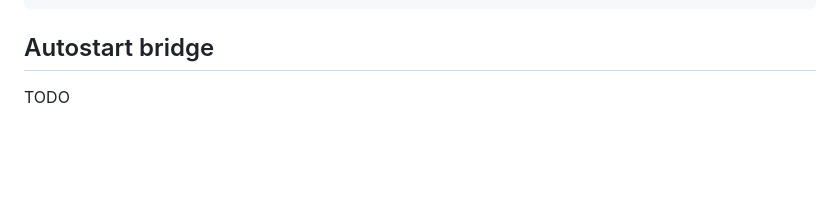
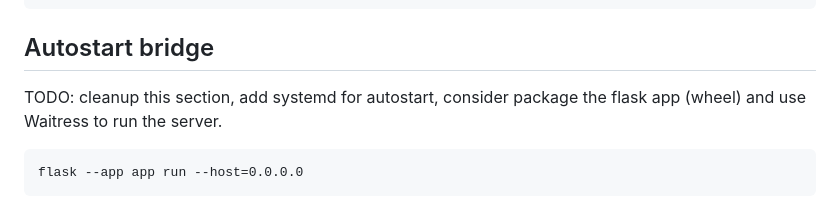
Before and after one commit to shishu94/Klipperotchy, a Markdown page: README.md, the part around the change. Drawn GitHub-style; blank space fills up the shorter version.

````diff
--- a/README.md
+++ b/README.md
@@ -75,4 +75,8 @@ cd ~ && git clone https://github.com/shishu94/Klipperotchy.git
 ```
 
 ## Autostart bridge
-TODO
+TODO: cleanup this section, add systemd for autostart, consider package the flask app (wheel) and use Waitress to run the server.
+
+```
+flask --app app run --host=0.0.0.0
+```
````
